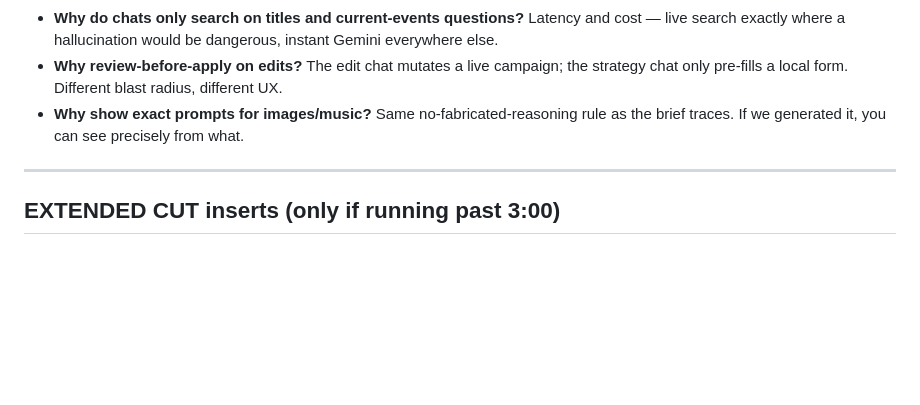
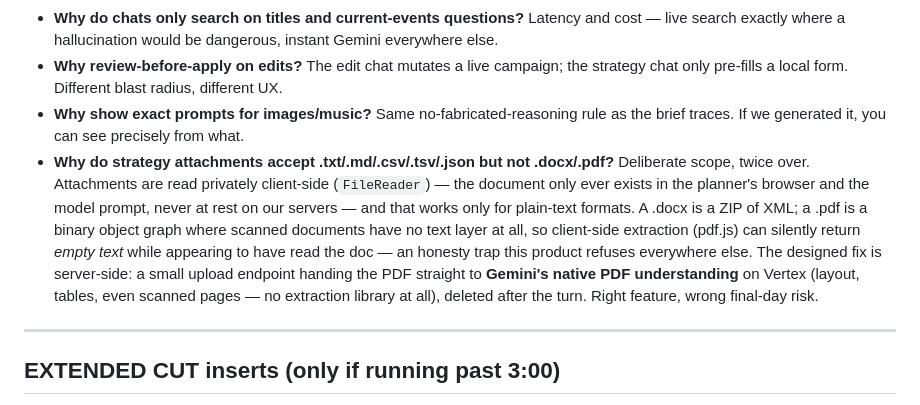
Before and after one commit to prats-2311/google_promotions, a Markdown page: demo_video_script.md, the part around the change. GitHub-like rendering; blank space fills up the shorter version.

Commit message:
Add the attachment-formats rationale to the demo script's why-FAQ
Co-Authored-By: Claude Fable 5 <noreply@anthropic.com>
Claude-Session: https://claude.ai/code/session_01Aqr52VsZopF4pT2zPkBiDn

```diff
--- a/demo_video_script.md
+++ b/demo_video_script.md
@@ -78,6 +78,7 @@ decide to run longer — drop them in only if you're comfortable exceeding 3:00.
 - **Why do chats only search on titles and current-events questions?** Latency and cost — live search exactly where a hallucination would be dangerous, instant Gemini everywhere else.
 - **Why review-before-apply on edits?** The edit chat mutates a live campaign; the strategy chat only pre-fills a local form. Different blast radius, different UX.
 - **Why show exact prompts for images/music?** Same no-fabricated-reasoning rule as the brief traces. If we generated it, you can see precisely from what.
+- **Why do strategy attachments accept .txt/.md/.csv/.tsv/.json but not .docx/.pdf?** Deliberate scope, twice over. Attachments are read privately client-side (`FileReader`) — the document only ever exists in the planner's browser and the model prompt, never at rest on our servers — and that works only for plain-text formats. A .docx is a ZIP of XML; a .pdf is a binary object graph where scanned documents have no text layer at all, so client-side extraction (pdf.js) can silently return *empty text* while appearing to have read the doc — an honesty trap this product refuses everywhere else. The designed fix is server-side: a small upload endpoint handing the PDF straight to **Gemini's native PDF understanding** on Vertex (layout, tables, even scanned pages — no extraction library at all), deleted after the turn. Right feature, wrong final-day risk.
 
 ---
 
```
